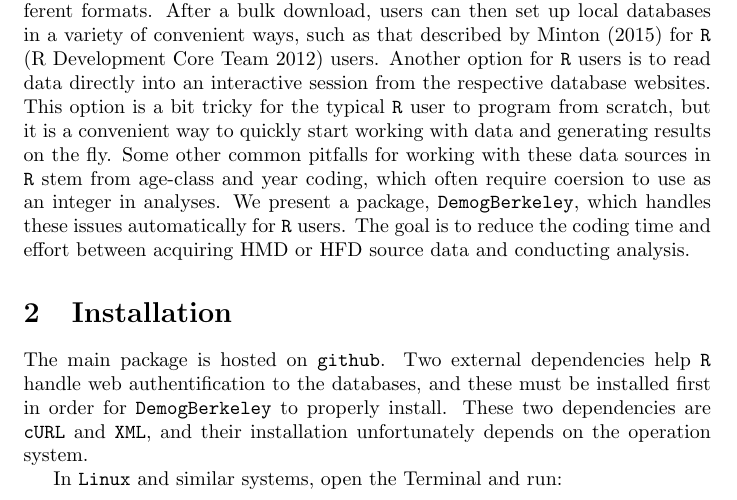
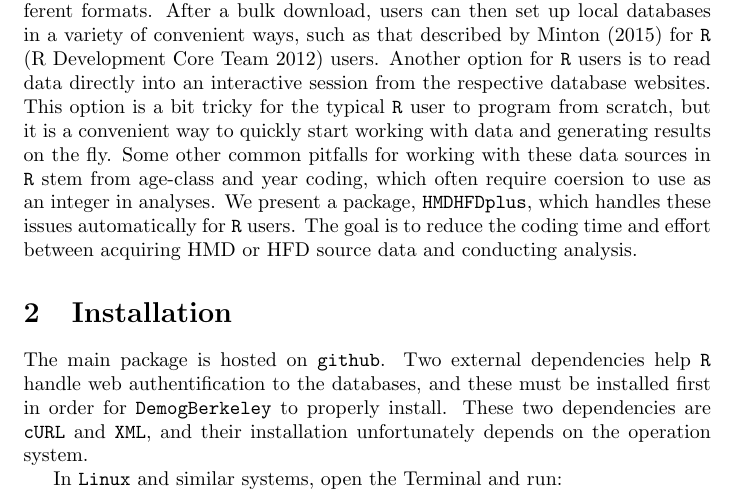
Before and after one commit to timriffe/TR1, a LaTeX paper (TR1/Riffe2015.tex): part of page 1 of 3, cut so that both start at the same text. Compiled offline with pdfLaTeX.

```diff
--- a/TR1/Riffe2015.tex
+++ b/TR1/Riffe2015.tex
@@ -31,7 +31,7 @@
 generating results on the fly. Some other common pitfalls for working with
 these data sources in \texttt{R} stem from age-class and year coding, which
 often require coersion to use as an integer in analyses. We present a package,
-\texttt{DemogBerkeley}, which handles these issues automatically for \texttt{R}
+\texttt{HMDHFDplus}, which handles these issues automatically for \texttt{R}
 users. The goal is to reduce the coding time and effort between acquiring
 HMD or HFD source data and conducting analysis.
 
```
Also changed, not shown: 3 other files.
